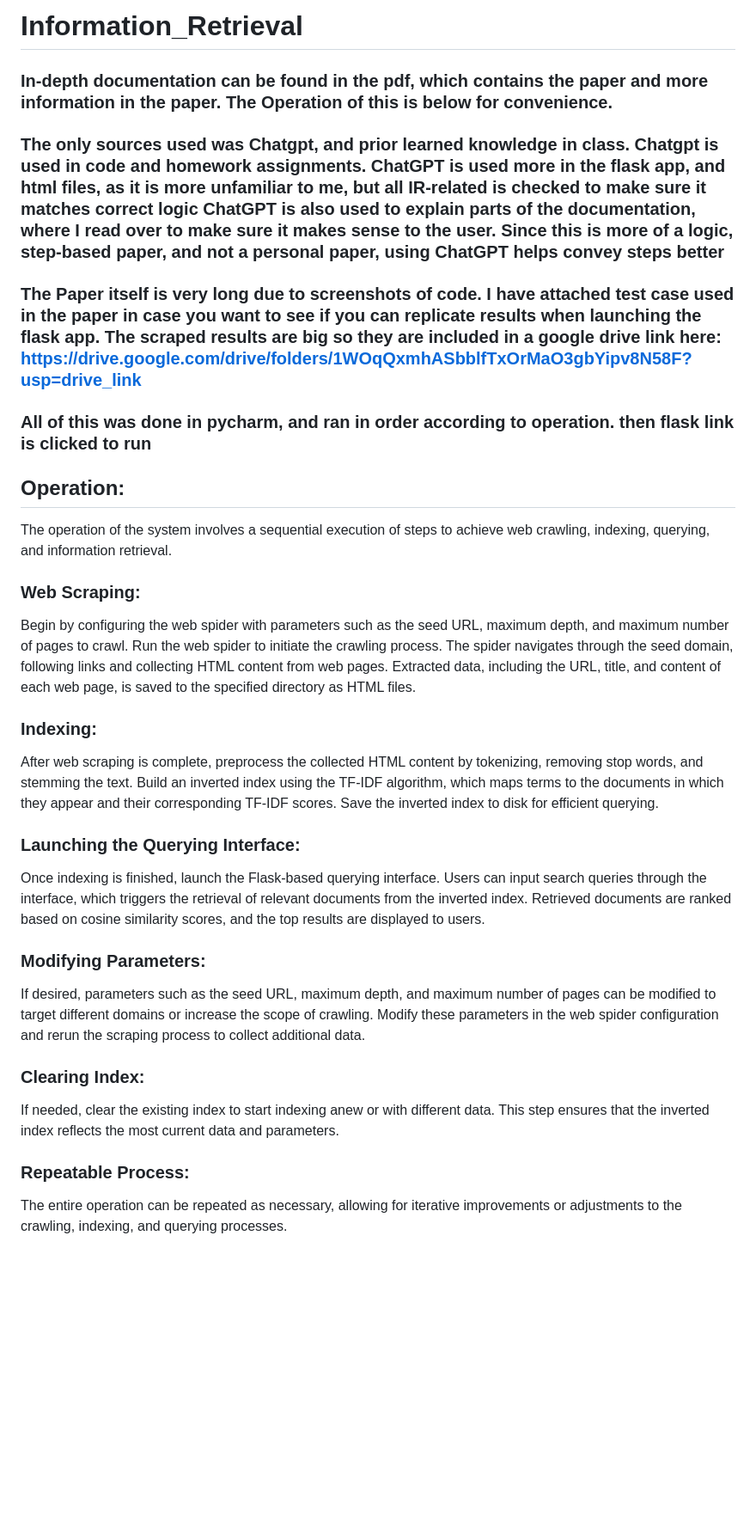
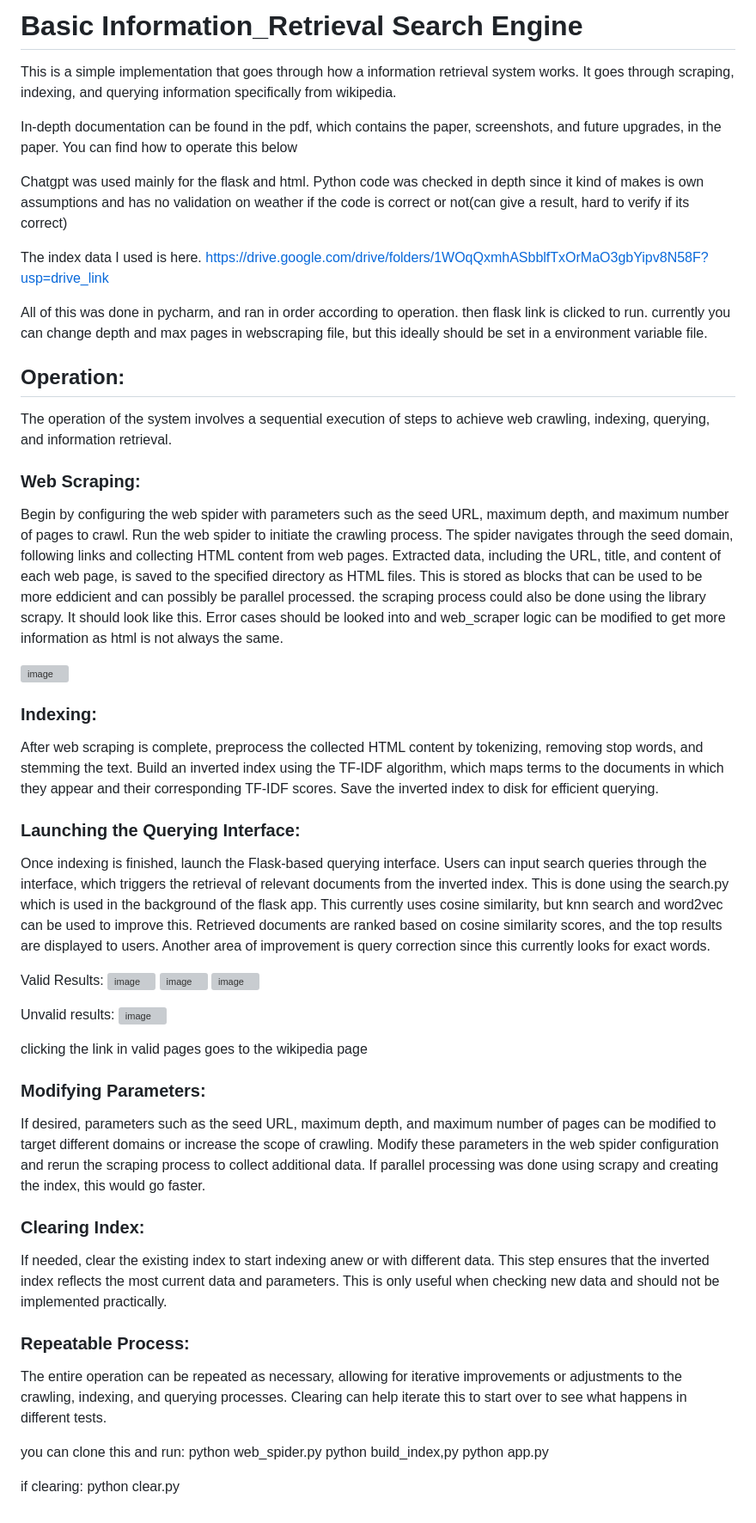
Before and after one commit to IqtedarU/Information_Retrieval-Search-Engine, a Markdown page: README.md, the part around the change. Shown: that part at 86% size. Rendered like a GitHub page; blank space fills up the shorter version; grey boxes are pictures that could not be loaded.

```diff
--- a/README.md
+++ b/README.md
@@ -1,31 +1,56 @@
-# Information_Retrieval
-### In-depth documentation can be found in the pdf, which contains the paper and more information in the paper. The Operation of this is below for convenience.
+# Basic Information_Retrieval Search Engine
 
-### The only sources used was Chatgpt, and prior learned knowledge in class. Chatgpt is used in code and homework assignments. ChatGPT is used more in the flask app, and html files, as it is more unfamiliar to me, but all IR-related is checked to make sure it matches correct logic ChatGPT is also used to explain parts of the documentation, where I read over to make sure it makes sense to the user. Since this is more of a logic, step-based paper, and not a personal paper, using ChatGPT helps convey steps better
+This is a simple implementation that goes through how a information retrieval system works. It goes through scraping, indexing, and querying information specifically from wikipedia.
 
-### The Paper itself is very long due to screenshots of code. I have attached test case used in the paper in case you want to see if you can replicate results when launching the flask app. The scraped results are big so they are included in a google drive link here: https://drive.google.com/drive/folders/1WOqQxmhASbblfTxOrMaO3gbYipv8N58F?usp=drive_link
+In-depth documentation can be found in the pdf, which contains the paper, screenshots, and future upgrades, in the paper. You can find how to operate this below
 
-### All of this was done in pycharm, and ran in order according to operation. then flask link is clicked to run
+Chatgpt was used mainly for the flask and html. Python code was checked in depth since it kind of makes is own assumptions and has no validation on weather if the code is correct or not(can give a result, hard to verify if its correct)
+
+The index data I used is here. https://drive.google.com/drive/folders/1WOqQxmhASbblfTxOrMaO3gbYipv8N58F?usp=drive_link
+
+All of this was done in pycharm, and ran in order according to operation. then flask link is clicked to run. currently you can change depth and max pages in webscraping file, but this ideally should be set in a environment variable file.
 
 ## Operation:
 The operation of the system involves a sequential execution of steps to achieve web crawling, indexing, querying, and information retrieval.
 ### Web Scraping:
 Begin by configuring the web spider with parameters such as the seed URL, maximum depth, and maximum number of pages to crawl.
 Run the web spider to initiate the crawling process. The spider navigates through the seed domain, following links and collecting HTML content from web pages.
-Extracted data, including the URL, title, and content of each web page, is saved to the specified directory as HTML files.
+Extracted data, including the URL, title, and content of each web page, is saved to the specified directory as HTML files. This is stored as blocks that can be used to be more eddicient and can possibly be parallel processed. the scraping process could also be done using the library scrapy.
+It should look like this. Error cases should be looked into and web_scraper logic can be modified to get more information as html is not always the same.
+
+![image](https://github.com/user-attachments/assets/7ea943e3-db06-4030-b89a-5c01a66d19de)
 ### Indexing:
 After web scraping is complete, preprocess the collected HTML content by tokenizing, removing stop words, and stemming the text.
 Build an inverted index using the TF-IDF algorithm, which maps terms to the documents in which they appear and their corresponding TF-IDF scores.
 Save the inverted index to disk for efficient querying.
 ### Launching the Querying Interface:
 Once indexing is finished, launch the Flask-based querying interface.
-Users can input search queries through the interface, which triggers the retrieval of relevant documents from the inverted index.
-Retrieved documents are ranked based on cosine similarity scores, and the top results are displayed to users.
+Users can input search queries through the interface, which triggers the retrieval of relevant documents from the inverted index. This is done using the search.py which is used in the background of the flask app. This currently uses cosine similarity, but knn search and word2vec can be used to improve this.
+Retrieved documents are ranked based on cosine similarity scores, and the top results are displayed to users. Another area of improvement is query correction since this currently looks for exact words.
+
+Valid Results:
+![image](https://github.com/user-attachments/assets/e155ceda-9f75-4455-a8f6-f076da2aea78)
+![image](https://github.com/user-attachments/assets/c7bd5b8c-a7ea-4d8b-a09d-4d3fc8220169)
+![image](https://github.com/user-attachments/assets/53244ade-d014-4910-8378-4e57460a9ae1)
+
+Unvalid results:
+![image](https://github.com/user-attachments/assets/bd29b348-739c-42fa-bdfd-fea965bf3502)
+
+clicking the link in valid pages goes to the wikipedia page
+
 ### Modifying Parameters:
 If desired, parameters such as the seed URL, maximum depth, and maximum number of pages can be modified to target different domains or increase the scope of crawling.
-Modify these parameters in the web spider configuration and rerun the scraping process to collect additional data.
+Modify these parameters in the web spider configuration and rerun the scraping process to collect additional data. If parallel processing was done using scrapy and creating the index, this would go faster.
 ### Clearing Index:
 If needed, clear the existing index to start indexing anew or with different data.
-This step ensures that the inverted index reflects the most current data and parameters.
+This step ensures that the inverted index reflects the most current data and parameters. This is only useful when checking new data and should not be implemented practically.
 ### Repeatable Process:
-The entire operation can be repeated as necessary, allowing for iterative improvements or adjustments to the crawling, indexing, and querying processes.
+The entire operation can be repeated as necessary, allowing for iterative improvements or adjustments to the crawling, indexing, and querying processes. Clearing can help iterate this to start over to see what happens in different tests.
+
+you can clone this and run:
+python web_spider.py
+python build_index,py
+python app.py
+
+if clearing:
+python clear.py
```
